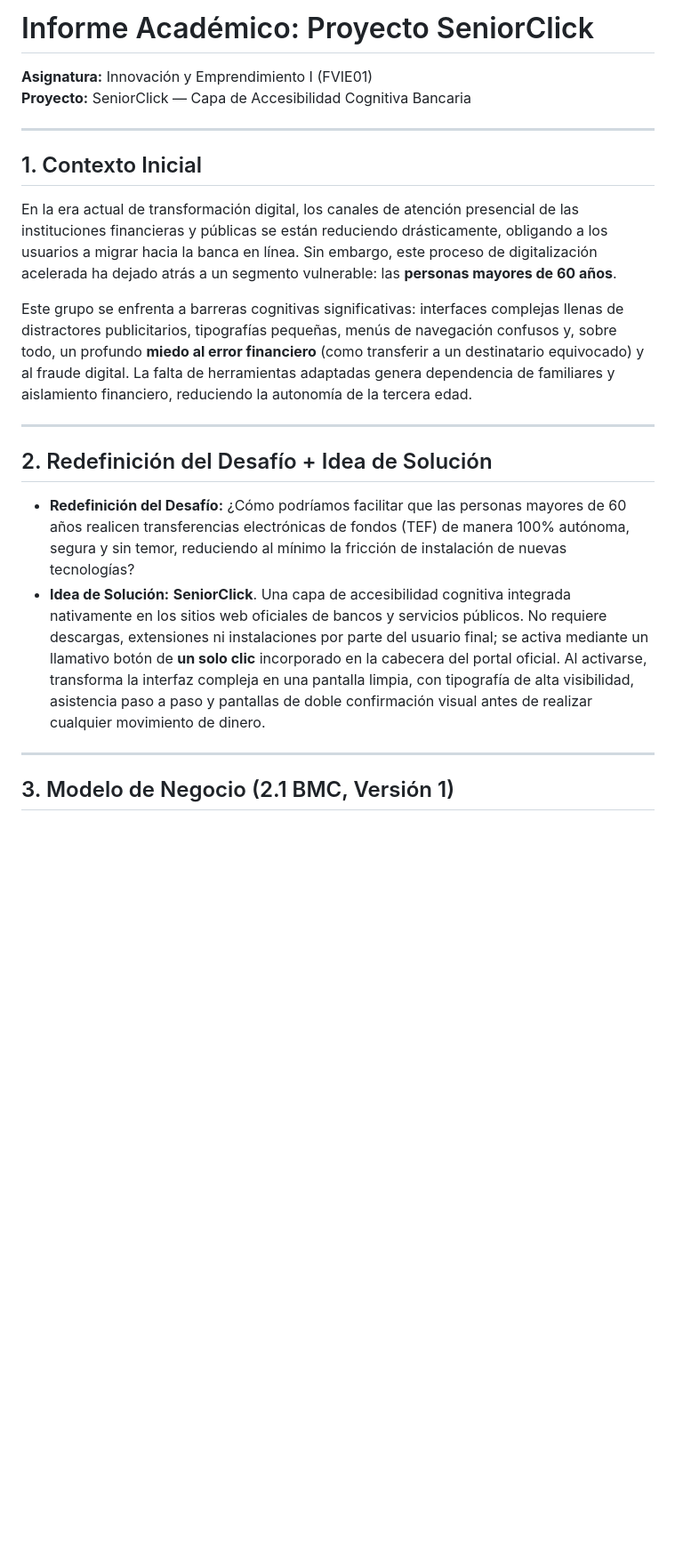
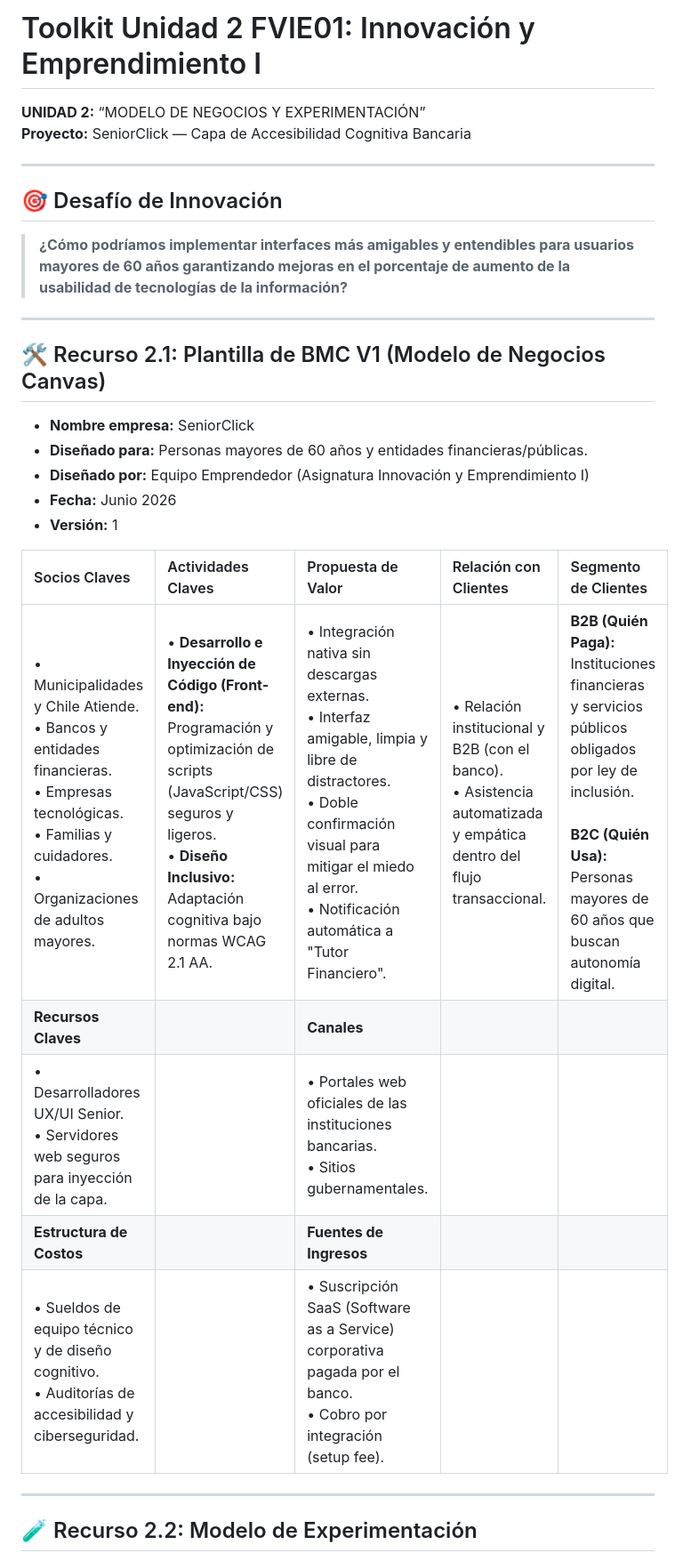
Before and after one commit to alexispferrada-wq/senior-click, a Markdown page: README.md, the part around one of its changes. Shown at 89% size. Drawn GitHub-style; blank space fills up the shorter version.

```diff
--- a/README.md
+++ b/README.md
@@ -1,22 +1,32 @@
-# Informe Académico: Proyecto SeniorClick
-**Asignatura:** Innovación y Emprendimiento I (FVIE01)
+# Toolkit Unidad 2 FVIE01: Innovación y Emprendimiento I
+
+**UNIDAD 2:** “MODELO DE NEGOCIOS Y EXPERIMENTACIÓN”
 **Proyecto:** SeniorClick — Capa de Accesibilidad Cognitiva Bancaria
 
 ---
 
-## 1. Contexto Inicial
-En la era actual de transformación digital, los canales de atención presencial de las instituciones financieras y públicas se están reduciendo drásticamente, obligando a los usuarios a migrar hacia la banca en línea. Sin embargo, este proceso de digitalización acelerada ha dejado atrás a un segmento vulnerable: las **personas mayores de 60 años**.
-
-Este grupo se enfrenta a barreras cognitivas significativas: interfaces complejas llenas de distractores publicitarios, tipografías pequeñas, menús de navegación confusos y, sobre todo, un profundo **miedo al error financiero** (como transferir a un destinatario equivocado) y al fraude digital. La falta de herramientas adaptadas genera dependencia de familiares y aislamiento financiero, reduciendo la autonomía de la tercera edad.
+## 🎯 Desafío de Innovación
+> **¿Cómo podríamos implementar interfaces más amigables y entendibles para usuarios mayores de 60 años garantizando mejoras en el porcentaje de aumento de la usabilidad de tecnologías de la información?**
 
 ---
 
-## 2. Redefinición del Desafío + Idea de Solución
+## 🛠 Recurso 2.1: Plantilla de BMC V1 (Modelo de Negocios Canvas)
 
-* **Redefinición del Desafío:** ¿Cómo podríamos facilitar que las personas mayores de 60 años realicen transferencias electrónicas de fondos (TEF) de manera 100% autónoma, segura y sin temor, reduciendo al mínimo la fricción de instalación de nuevas tecnologías?
-* **Idea de Solución:** **SeniorClick**. Una capa de accesibilidad cognitiva integrada nativamente en los sitios web oficiales de bancos y servicios públicos. No requiere descargas, extensiones ni instalaciones por parte del usuario final; se activa mediante un llamativo botón de **un solo clic** incorporado en la cabecera del portal oficial. Al activarse, transforma la interfaz compleja en una pantalla limpia, con tipografía de alta visibilidad, asistencia paso a paso y pantallas de doble confirmación visual antes de realizar cualquier movimiento de dinero.
+* **Nombre empresa:** SeniorClick
+* **Diseñado para:** Personas mayores de 60 años y entidades financieras/públicas.
+* **Diseñado por:** Equipo Emprendedor (Asignatura Innovación y Emprendimiento I)
+* **Fecha:** Junio 2026
+* **Versión:** 1
+
+| Socios Claves | Actividades Claves | Propuesta de Valor | Relación con Clientes | Segmento de Clientes |
+| :--- | :--- | :--- | :--- | :--- |
+| • Municipalidades y Chile Atiende.<br>• Bancos y entidades financieras.<br>• Empresas tecnológicas.<br>• Familias y cuidadores.<br>• Organizaciones de adultos mayores. | • **Desarrollo e Inyección de Código (Front-end):** Programación y optimización de scripts (JavaScript/CSS) seguros y ligeros.<br>• **Diseño Inclusivo:** Adaptación cognitiva bajo normas WCAG 2.1 AA. | • Integración nativa sin descargas externas.<br>• Interfaz amigable, limpia y libre de distractores.<br>• Doble confirmación visual para mitigar el miedo al error.<br>• Notificación automática a "Tutor Financiero". | • Relación institucional y B2B (con el banco).<br>• Asistencia automatizada y empática dentro del flujo transaccional. | **B2B (Quién Paga):**<br>Instituciones financieras y servicios públicos obligados por ley de inclusión.<br><br>**B2C (Quién Usa):**<br>Personas mayores de 60 años que buscan autonomía digital. |
+| **Recursos Claves** | | **Canales** | | |
+| • Desarrolladores UX/UI Senior.<br>• Servidores web seguros para inyección de la capa. | | • Portales web oficiales de las instituciones bancarias.<br>• Sitios gubernamentales. | | |
+| **Estructura de Costos** | | **Fuentes de Ingresos** | | |
+| • Sueldos de equipo técnico y de diseño cognitivo.<br>• Auditorías de accesibilidad y ciberseguridad. | | • Suscripción SaaS (Software as a Service) corporativa pagada por el banco.<br>• Cobro por integración (setup fee). | | |
 
 ---
 
-## 3. Modelo de Negocio (2.1 BMC, Versión 1)
+## 🧪 Recurso 2.2: Modelo de Experimentación
 
```
Also changed, not shown: other parts of README.md (+20 -69 lines).
